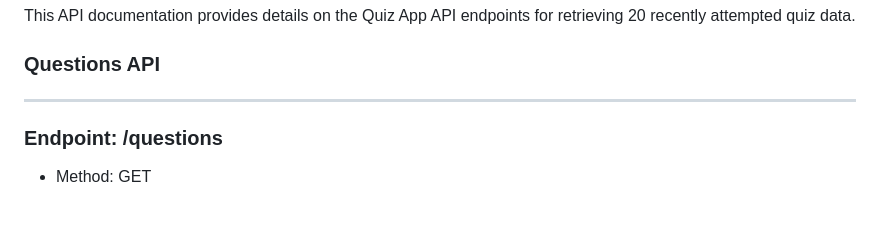
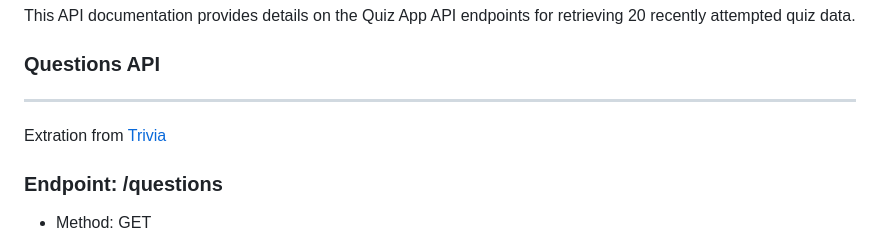
Before and after one commit to Coding-doves/Quiz_Python, a Markdown page: README.md, the part around the change. Drawn GitHub-style; blank space fills up the shorter version.

```diff
--- a/README.md
+++ b/README.md
@@ -63,6 +63,8 @@ This API documentation provides details on the Quiz App API endpoints for retrie
 
 ### Questions API
 ---
+Extration from [Trivia](https://the-trivia-api.com/v2/questions)
+
 ### Endpoint: /questions
 - Method: GET
 - Description: Retrieve recent quiz questions and answers for the logged-in user.
```
